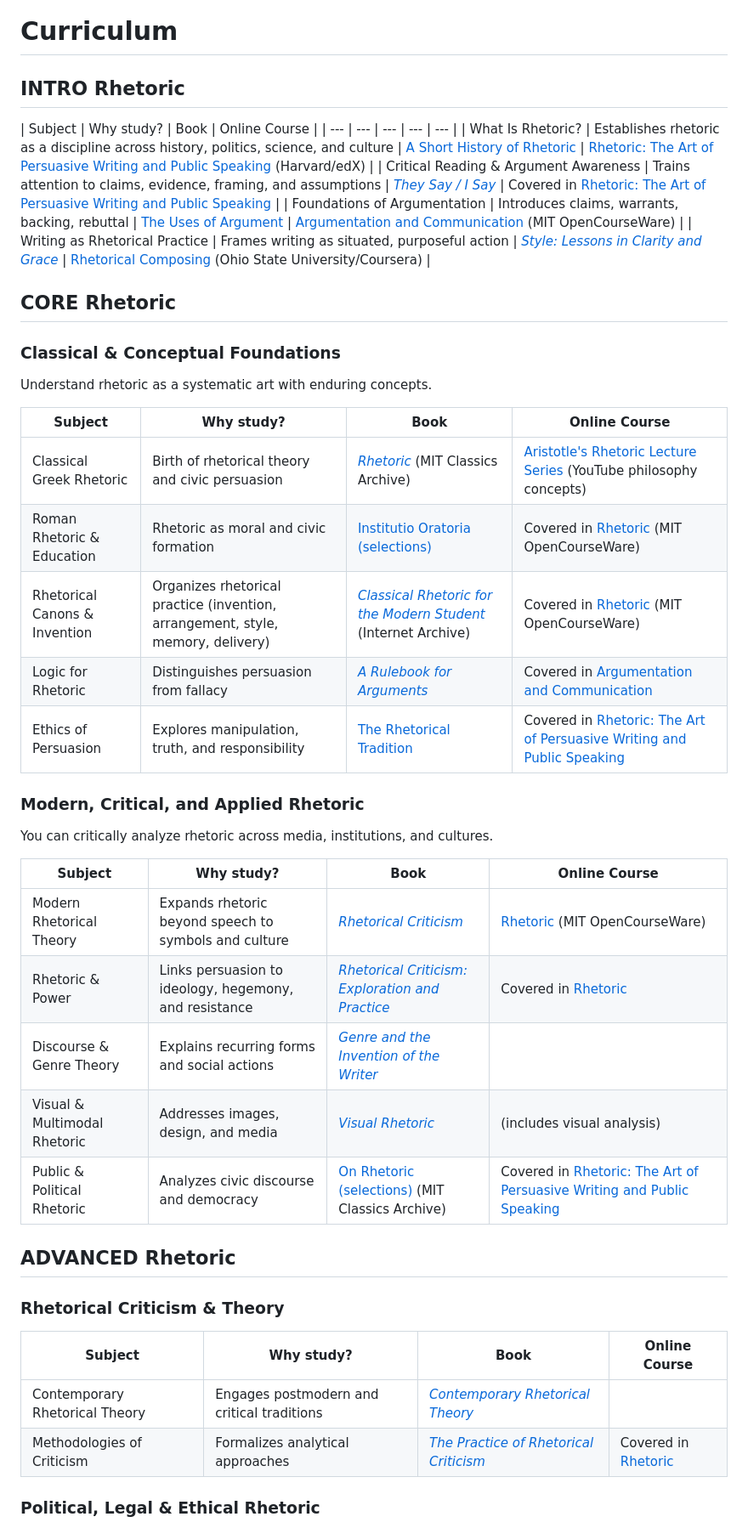
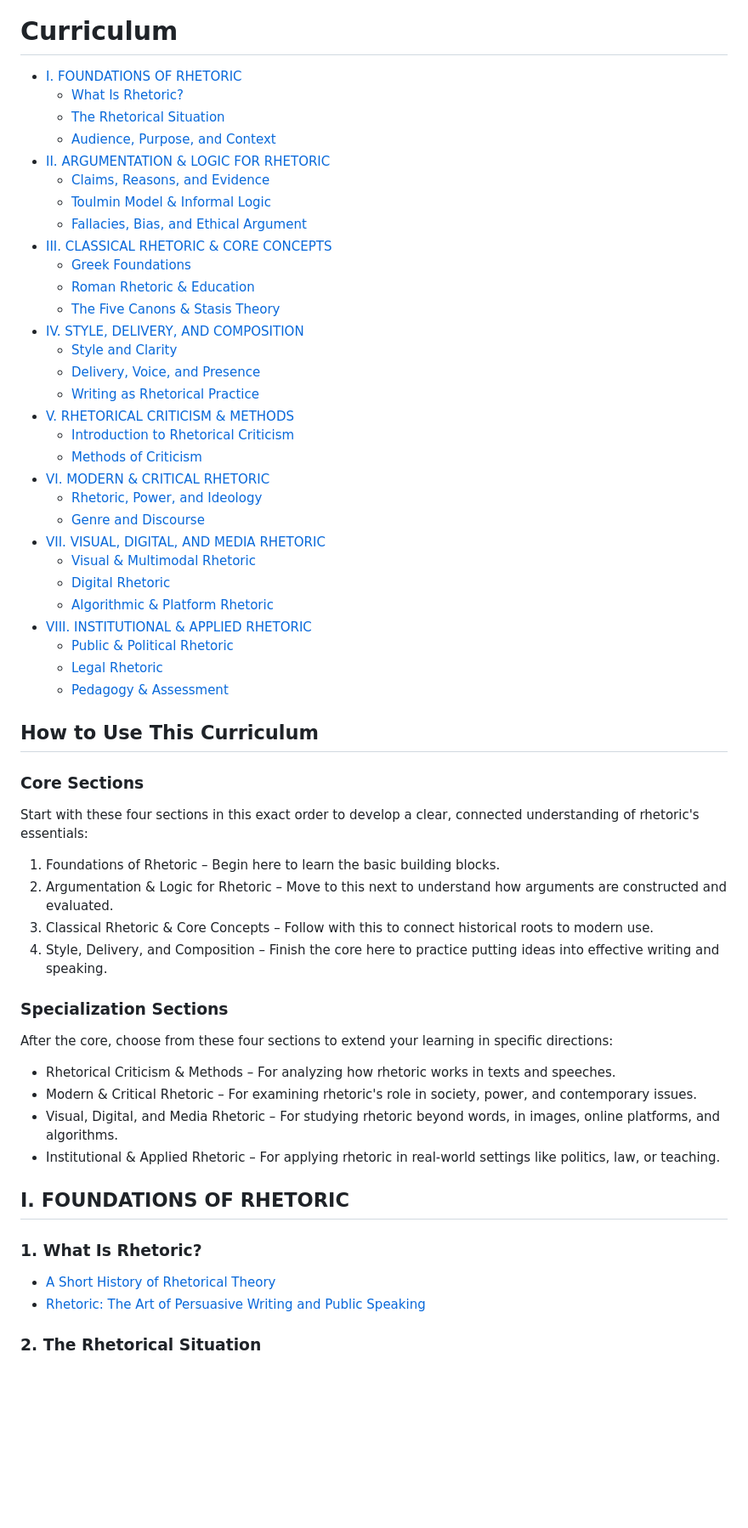
Before and after one commit to hocbigg/rhetoric, a Markdown page: README.md, the part around one of its changes. Shown at 85% size. GitHub-like rendering; blank space fills up the shorter version.

```diff
--- a/README.md
+++ b/README.md
@@ -43,49 +41,64 @@ they belong in [extras/courses](extras/courses.md), [extras/readings](extras/rea
 
 # Curriculum
 
-## INTRO Rhetoric
+- [I. FOUNDATIONS OF RHETORIC](#i-foundations-of-rhetoric)
+    - [What Is Rhetoric?](#what-is-rhetoric)
+    - [The Rhetorical Situation](#the-rhetorical-situation)
+    - [Audience, Purpose, and Context](#audience-purpose-and-context)
+- [II. ARGUMENTATION & LOGIC FOR RHETORIC](#ii-argumentation--logic-for-rhetoric)
+    - [Claims, Reasons, and Evidence](#claims-reasons-and-evidence)
+    - [Toulmin Model & Informal Logic](#toulmin-model--informal-logic)
+    - [Fallacies, Bias, and Ethical Argument](#fallacies-bias-and-ethical-argument)
+- [III. CLASSICAL RHETORIC & CORE CONCEPTS](#iii-classical-rhetoric--core-concepts)
+    - [Greek Foundations](#greek-foundations)
+    - [Roman Rhetoric & Education](#roman-rhetoric--education)
+    - [The Five Canons & Stasis Theory](#the-five-canons--stasis-theory)
+- [IV. STYLE, DELIVERY, AND COMPOSITION](#iv-style-delivery-and-composition)
+    - [Style and Clarity](#style-and-clarity)
+    - [Delivery, Voice, and Presence](#delivery-voice-and-presence)
+    - [Writing as Rhetorical Practice](#writing-as-rhetorical-practice)
+- [V. RHETORICAL CRITICISM & METHODS](#v-rhetorical-criticism--methods)
+    - [Introduction to Rhetorical Criticism](#introduction-to-rhetorical-criticism)
+    - [Methods of Criticism](#methods-of-criticism)
+- [VI. MODERN & CRITICAL RHETORIC](#vi-modern--critical-rhetoric)
+    - [Rhetoric, Power, and Ideology](#rhetoric-power-and-ideology)
+    - [Genre and Discourse](#genre-and-discourse)
+- [VII. VISUAL, DIGITAL, AND MEDIA RHETORIC](#vii-visual-digital-and-media-rhetoric)
+    - [Visual & Multimodal Rhetoric](#visual--multimodal-rhetoric)
+    - [Digital Rhetoric](#digital-rhetoric)
+    - [Algorithmic & Platform Rhetoric](#algorithmic--platform-rhetoric)
+- [VIII. INSTITUTIONAL & APPLIED RHETORIC](#viii-institutional--applied-rhetoric)
+    - [Public & Political Rhetoric](#public--political-rhetoric)
+    - [Legal Rhetoric](#legal-rhetoric)
+    - [Pedagogy & Assessment](#pedagogy--assessment)
 
-| Subject | Why study? | Book | Online Course |
-| --- | --- | --- | --- | --- |
-| What Is Rhetoric? | Establishes rhetoric as a discipline across history, politics, science, and culture | [A Short History of Rhetoric](https://www.researchgate.net/publication/339189558_The_Short_History_of_Rhetorical_Theory) | [Rhetoric: The Art of Persuasive Writing and Public Speaking](https://www.edx.org/learn/rhetoric/harvard-university-rhetoric-the-art-of-persuasive-writing-and-public-speaking) (Harvard/edX) |
-| Critical Reading & Argument Awareness | Trains attention to claims, evidence, framing, and assumptions | [*They Say / I Say*](https://www.amazon.com/They-Say-Academic-Writing-Fourth/dp/0393538702) | Covered in [Rhetoric: The Art of Persuasive Writing and Public Speaking](https://www.edx.org/learn/rhetoric/harvard-university-rhetoric-the-art-of-persuasive-writing-and-public-speaking) |
-| Foundations of Argumentation | Introduces claims, warrants, backing, rebuttal | [The Uses of Argument](https://catdir.loc.gov/catdir/samples/cam034/2003043502.pdf) | [Argumentation and Communication](https://ocw.mit.edu/courses/11-225-argumentation-and-communication-fall-2006/) (MIT OpenCourseWare) |
-| Writing as Rhetorical Practice | Frames writing as situated, purposeful action | [*Style: Lessons in Clarity and Grace*](https://www.clc.hcmus.edu.vn/wp-content/uploads/2015/11/Style_-_Joseph_M._Williams_Joseph_Bizup.pdf) | [Rhetorical Composing](https://www.coursera.org/learn/rhetorical-composing) (Ohio State University/Coursera) |
+## How to Use This Curriculum
 
-## CORE Rhetoric
+### Core Sections
 
-### Classical & Conceptual Foundations
+Start with these four sections in this exact order to develop a clear, connected understanding of rhetoric's essentials:
 
-Understand rhetoric as a systematic art with enduring concepts.
+1. Foundations of Rhetoric – Begin here to learn the basic building blocks.
+2. Argumentation & Logic for Rhetoric – Move to this next to understand how arguments are constructed and evaluated.
+3. Classical Rhetoric & Core Concepts – Follow with this to connect historical roots to modern use.
+4. Style, Delivery, and Composition – Finish the core here to practice putting ideas into effective writing and speaking.
 
-| Subject | Why study? | Book | Online Course |
-| --- | --- | --- | --- |
-| Classical Greek Rhetoric | Birth of rhetorical theory and civic persuasion | [*Rhetoric*](https://classics.mit.edu/Aristotle/rhetoric.html) (MIT Classics Archive) | [Aristotle's Rhetoric Lecture Series](www.youtube.com/playlist?list=PLFbFmLLP3FsLY0xVEg8pMkvX8qwFHGtwC) (YouTube philosophy concepts) |
-| Roman Rhetoric & Education | Rhetoric as moral and civic formation | [Institutio Oratoria (selections)](https://www.amazon.com/Quintilian-Institutio-Oratoria-Books-Loeb-Classical/dp/0674995929) | Covered in [Rhetoric](https://ocw.mit.edu/courses/21w-747-rhetoric-spring-2015/) (MIT OpenCourseWare) |
-| Rhetorical Canons & Invention | Organizes rhetorical practice (invention, arrangement, style, memory, delivery) | [*Classical Rhetoric for the Modern Student*](https://archive.org/details/classicalrhetori0000corb_w3t6) (Internet Archive) | Covered in [Rhetoric](https://ocw.mit.edu/courses/21w-747-rhetoric-spring-2015/) (MIT OpenCourseWare) |
-| Logic for Rhetoric | Distinguishes persuasion from fallacy | [*A Rulebook for Arguments*](https://www.amazon.com/Rulebook-Arguments-Anthony-Weston/dp/162466654X) | Covered in [Argumentation and Communication](https://ocw.mit.edu/courses/11-225-argumentation-and-communication-fall-2006/) |
-| Ethics of Persuasion | Explores manipulation, truth, and responsibility | [The Rhetorical Tradition](https://www.amazon.com/Rhetorical-Tradition-Readings-Classical-Present/dp/031200348X) | Covered in [Rhetoric: The Art of Persuasive Writing and Public Speaking](https://www.edx.org/learn/rhetoric/harvard-university-rhetoric-the-art-of-persuasive-writing-and-public-speaking) |
 
-### Modern, Critical, and Applied Rhetoric
+### Specialization Sections
 
-You can critically analyze rhetoric across media, institutions, and cultures.
+After the core, choose from these four sections to extend your learning in specific directions:
 
-| Subject | Why study? | Book | Online Course |
-| --- | --- | --- | --- |
-| Modern Rhetorical Theory | Expands rhetoric beyond speech to symbols and culture | [*Rhetorical Criticism*](https://www.amazon.com/Rhetorical-Criticism-Exploration-Sonja-Foss/dp/1478634898) | [Rhetoric](https://ocw.mit.edu/courses/21w-747-rhetoric-spring-2015/) (MIT OpenCourseWare) |
-| Rhetoric & Power | Links persuasion to ideology, hegemony, and resistance | [*Rhetorical Criticism: Exploration and Practice*](https://archive.org/details/rhetoricalcritic0000foss) | Covered in [Rhetoric](https://ocw.mit.edu/courses/21w-747-rhetoric-spring-2015/) |
-| Discourse & Genre Theory | Explains recurring forms and social actions | [*Genre and the Invention of the Writer*](https://www.jstor.org/stable/j.ctt46nxp6) |  |
-| Visual & Multimodal Rhetoric | Addresses images, design, and media | [*Visual Rhetoric*](https://www.amazon.com/Visual-Rhetoric-Representation-Communication-Communication/dp/141294919X) |  (includes visual analysis) |
-| Public & Political Rhetoric | Analyzes civic discourse and democracy | [On Rhetoric (selections)](https://classics.mit.edu/Aristotle/rhetoric.html) (MIT Classics Archive) | Covered in [Rhetoric: The Art of Persuasive Writing and Public Speaking](https://www.edx.org/learn/rhetoric/harvard-university-rhetoric-the-art-of-persuasive-writing-and-public-speaking) |
+- Rhetorical Criticism & Methods – For analyzing how rhetoric works in texts and speeches.
+- Modern & Critical Rhetoric – For examining rhetoric's role in society, power, and contemporary issues.
+- Visual, Digital, and Media Rhetoric – For studying rhetoric beyond words, in images, online platforms, and algorithms.
+- Institutional & Applied Rhetoric – For applying rhetoric in real-world settings like politics, law, or teaching.
 
-## ADVANCED Rhetoric
+## I. FOUNDATIONS OF RHETORIC
 
-### Rhetorical Criticism & Theory
+### 1. What Is Rhetoric?
 
-| Subject | Why study? | Book | Online Course |
-| --- | --- | --- | --- |
-| Contemporary Rhetorical Theory | Engages postmodern and critical traditions | [*Contemporary Rhetorical Theory*](https://www.amazon.com/Contemporary-Rhetorical-Theory-Second-Handbook/dp/1462526586) |  |
-| Methodologies of Criticism | Formalizes analytical approaches | [*The Practice of Rhetorical Criticism*](https://www.amazon.com/Practice-Rhetorical-Criticism-Junctions-Methods/dp/0801303893) | Covered in [Rhetoric](https://ocw.mit.edu/courses/21w-747-rhetoric-spring-2015/) |
+- [A Short History of Rhetorical Theory](https://www.researchgate.net/publication/339189558_The_Short_History_of_Rhetorical_Theory)
+- [Rhetoric: The Art of Persuasive Writing and Public Speaking](https://www.edx.org/learn/rhetoric/harvard-university-rhetoric-the-art-of-persuasive-writing-and-public-speaking)
 
-### Political, Legal & Ethical Rhetoric
+### 2. The Rhetorical Situation
 
```
Also changed, not shown: other parts of README.md (+105 -19 lines).
